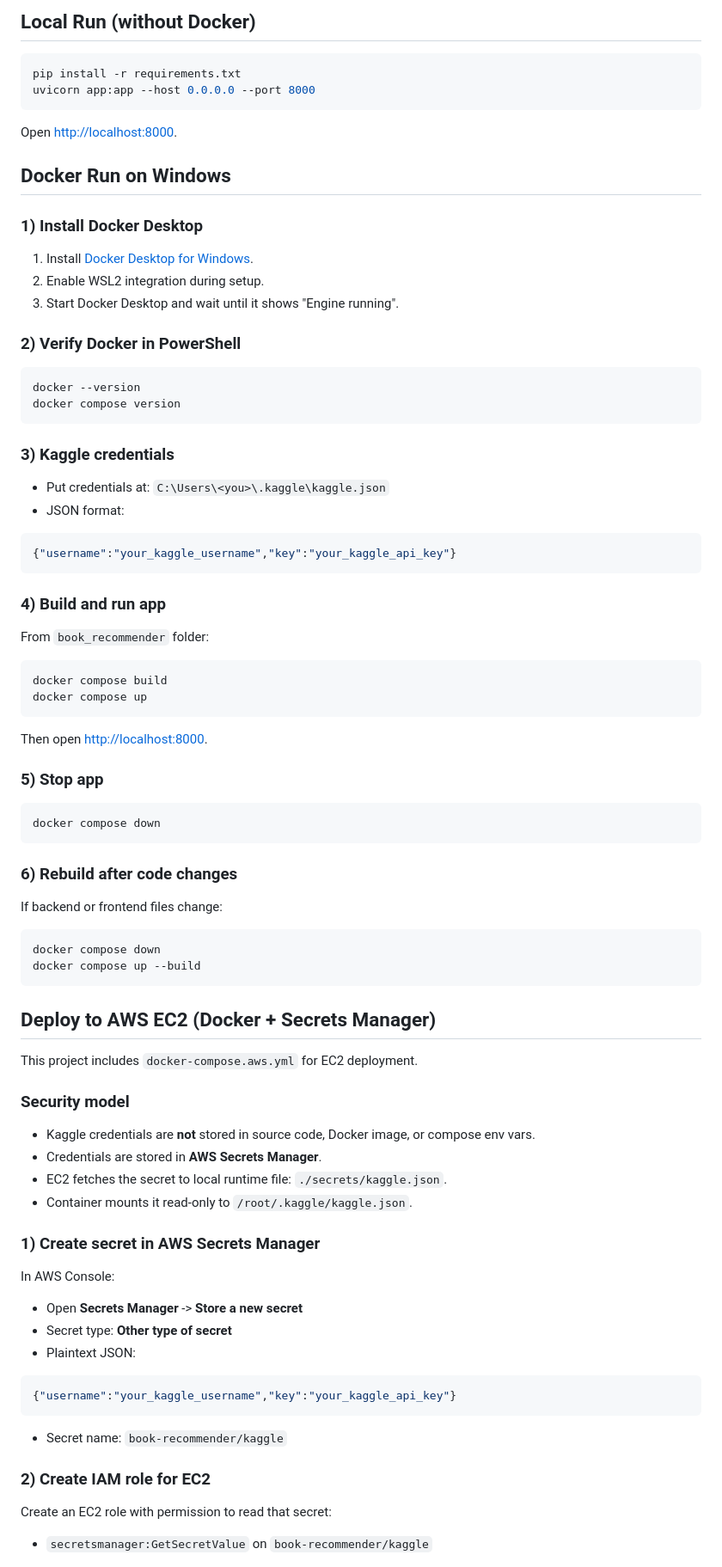
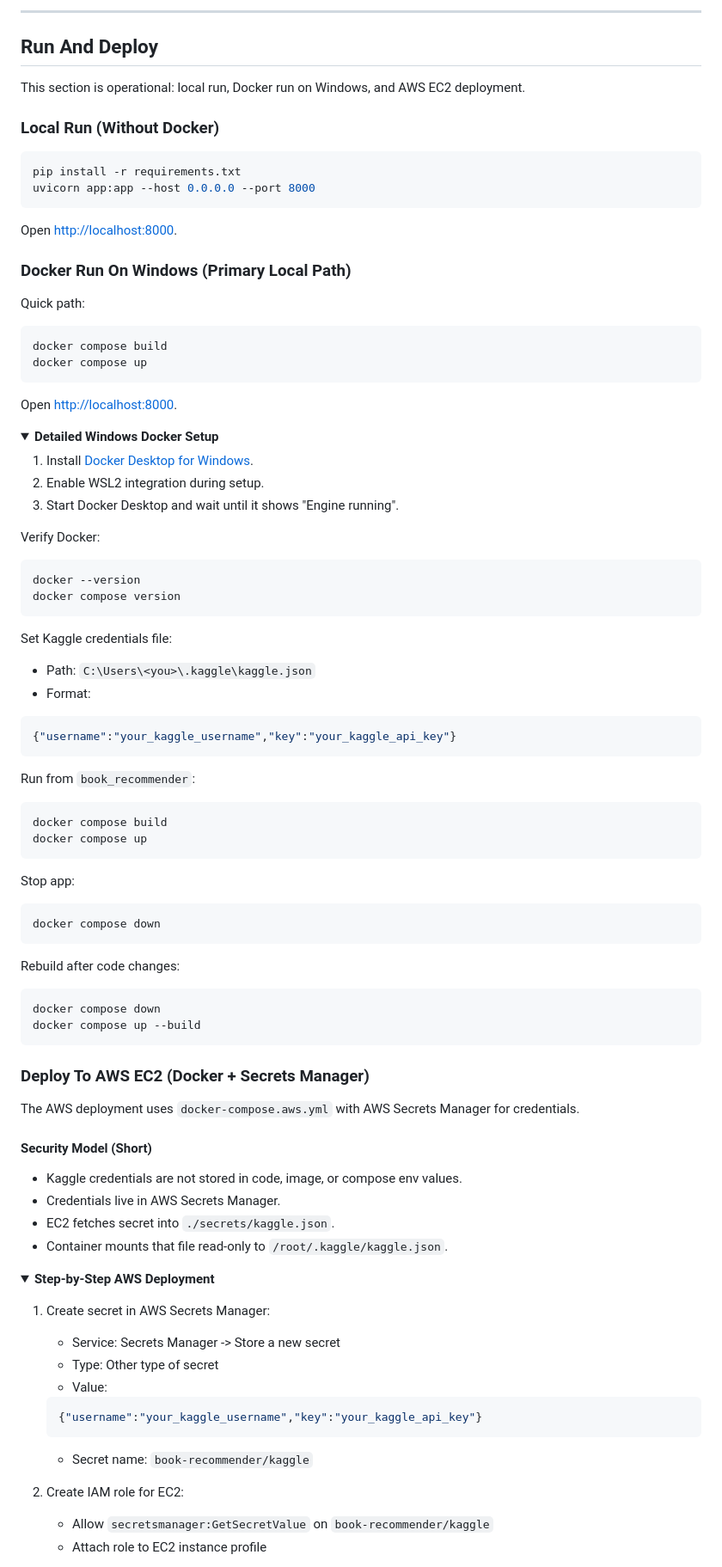
Before and after one commit to schenk98/small_projects, a Markdown page: book_recommender/README.md, the part around one of its changes. Shown at 86% size. Drawn GitHub-style; folded sections open.

````diff
--- a/book_recommender/README.md
+++ b/book_recommender/README.md
@@ -122,5 +148,11 @@ flowchart TD
 
-## Local Run (without Docker)
+---
+
+## Run And Deploy
+
+This section is operational: local run, Docker run on Windows, and AWS EC2 deployment.
+
+### Local Run (Without Docker)
 
 ```bash
 pip install -r requirements.txt
@@ -129,82 +161,88 @@ uvicorn app:app --host 0.0.0.0 --port 8000
 
 Open [http://localhost:8000](http://localhost:8000).
 
-## Docker Run on Windows
+### Docker Run On Windows (Primary Local Path)
 
-### 1) Install Docker Desktop
+Quick path:
+
+```powershell
+docker compose build
+docker compose up
+```
+
+Open [http://localhost:8000](http://localhost:8000).
+
+<details>
+<summary><strong>Detailed Windows Docker Setup</strong></summary>
 
 1. Install [Docker Desktop for Windows](https://www.docker.com/products/docker-desktop/).
 2. Enable WSL2 integration during setup.
 3. Start Docker Desktop and wait until it shows "Engine running".
 
-### 2) Verify Docker in PowerShell
+Verify Docker:
 
 ```powershell
 docker --version
 docker compose version
 ```
 
-### 3) Kaggle credentials
+Set Kaggle credentials file:
 
-- Put credentials at: `C:\Users\<you>\.kaggle\kaggle.json`
-- JSON format:
+- Path: `C:\Users\<you>\.kaggle\kaggle.json`
+- Format:
 
 ```json
 {"username":"your_kaggle_username","key":"your_kaggle_api_key"}
 ```
 
-### 4) Build and run app
-
-From `book_recommender` folder:
+Run from `book_recommender`:
 
 ```powershell
 docker compose build
 docker compose up
 ```
 
-Then open [http://localhost:8000](http://localhost:8000).
-
-### 5) Stop app
+Stop app:
 
 ```powershell
 docker compose down
 ```
 
-### 6) Rebuild after code changes
-
-If backend or frontend files change:
+Rebuild after code changes:
 
 ```powershell
 docker compose down
 docker compose up --build
 ```
 
-## Deploy to AWS EC2 (Docker + Secrets Manager)
+</details>
 
-This project includes `docker-compose.aws.yml` for EC2 deployment.
+### Deploy To AWS EC2 (Docker + Secrets Manager)
 
-### Security model
+The AWS deployment uses `docker-compose.aws.yml` with AWS Secrets Manager for credentials.
 
-- Kaggle credentials are **not** stored in source code, Docker image, or compose env vars.
-- Credentials are stored in **AWS Secrets Manager**.
-- EC2 fetches the secret to local runtime file: `./secrets/kaggle.json`.
-- Container mounts it read-only to `/root/.kaggle/kaggle.json`.
+#### Security Model (Short)
 
-### 1) Create secret in AWS Secrets Manager
+- Kaggle credentials are not stored in code, image, or compose env values.
+- Credentials live in AWS Secrets Manager.
+- EC2 fetches secret into `./secrets/kaggle.json`.
+- Container mounts that file read-only to `/root/.kaggle/kaggle.json`.
 
-In AWS Console:
-- Open **Secrets Manager** -> **Store a new secret**
-- Secret type: **Other type of secret**
-- Plaintext JSON:
+<details>
+<summary><strong>Step-by-Step AWS Deployment</strong></summary>
 
-```json
-{"username":"your_kaggle_username","key":"your_kaggle_api_key"}
-```
+1. Create secret in AWS Secrets Manager:
+   - Service: Secrets Manager -> Store a new secret
+   - Type: Other type of secret
+   - Value:
 
-- Secret name: `book-recommender/kaggle`
+   ```json
+   {"username":"your_kaggle_username","key":"your_kaggle_api_key"}
+   ```
 
-### 2) Create IAM role for EC2
+   - Secret name: `book-recommender/kaggle`
 
-Create an EC2 role with permission to read that secret:
-- `secretsmanager:GetSecretValue` on `book-recommender/kaggle`
+2. Create IAM role for EC2:
+   - Allow `secretsmanager:GetSecretValue` on `book-recommender/kaggle`
+   - Attach role to EC2 instance profile
 
````
Also changed, not shown: other parts of book_recommender/README.md (+115 -91 lines).
